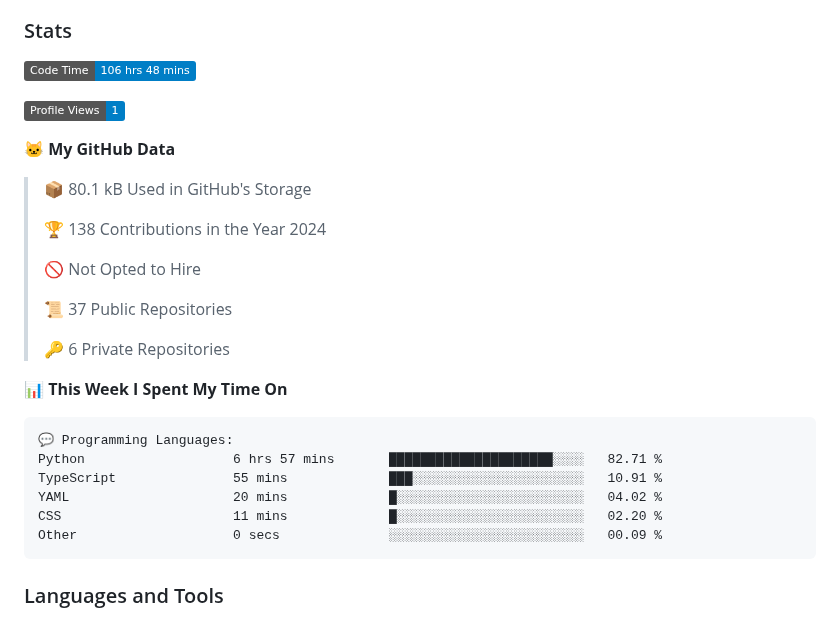
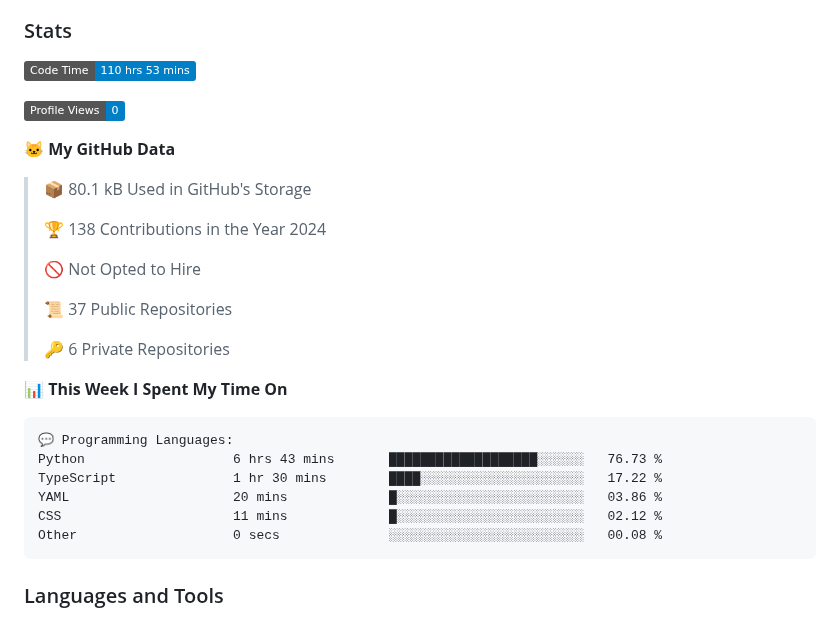
Before and after one commit to DevArtech/devartech, a Markdown page: README.md, the part around the change. Drawn GitHub-style; badges without logos.

Commit message:
Updated with Dev Metrics

````diff
--- a/README.md
+++ b/README.md
@@ -10,9 +10,9 @@
 
 ### Stats
 <!--START_SECTION:waka-->
-![Code Time](http://img.shields.io/badge/Code%20Time-106%20hrs%2048%20mins-blue)
+![Code Time](http://img.shields.io/badge/Code%20Time-110%20hrs%2053%20mins-blue)
 
-![Profile Views](http://img.shields.io/badge/Profile%20Views-1-blue)
+![Profile Views](http://img.shields.io/badge/Profile%20Views-0-blue)
 
 **🐱 My GitHub Data**
 
@@ -30,11 +30,11 @@
 
 ```text
 💬 Programming Languages:
-Python                   6 hrs 57 mins       █████████████████████░░░░   82.71 %
-TypeScript               55 mins             ███░░░░░░░░░░░░░░░░░░░░░░   10.91 %
-YAML                     20 mins             █░░░░░░░░░░░░░░░░░░░░░░░░   04.02 %
-CSS                      11 mins             █░░░░░░░░░░░░░░░░░░░░░░░░   02.20 %
-Other                    0 secs              ░░░░░░░░░░░░░░░░░░░░░░░░░   00.09 %
+Python                   6 hrs 43 mins       ███████████████████░░░░░░   76.73 %
+TypeScript               1 hr 30 mins        ████░░░░░░░░░░░░░░░░░░░░░   17.22 %
+YAML                     20 mins             █░░░░░░░░░░░░░░░░░░░░░░░░   03.86 %
+CSS                      11 mins             █░░░░░░░░░░░░░░░░░░░░░░░░   02.12 %
+Other                    0 secs              ░░░░░░░░░░░░░░░░░░░░░░░░░   00.08 %
 ```
 
 
````
